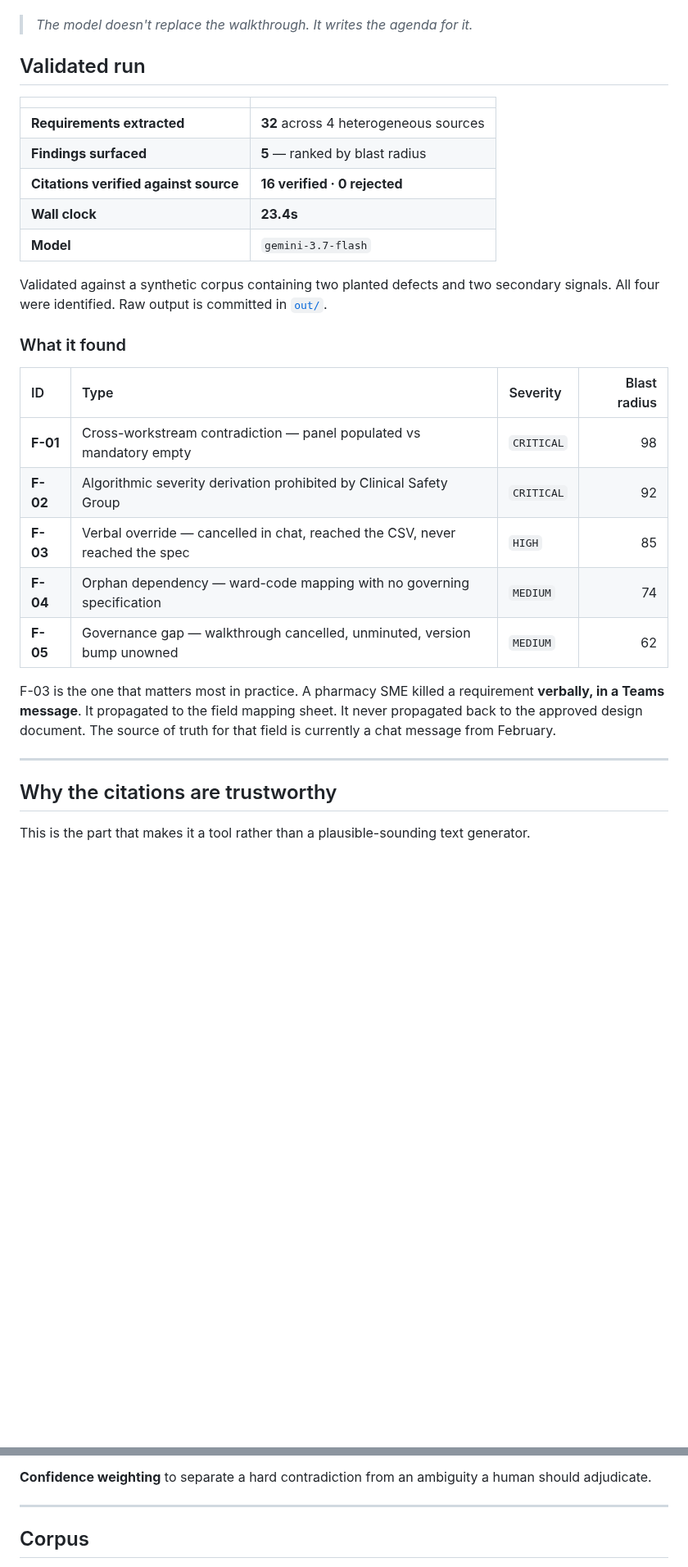
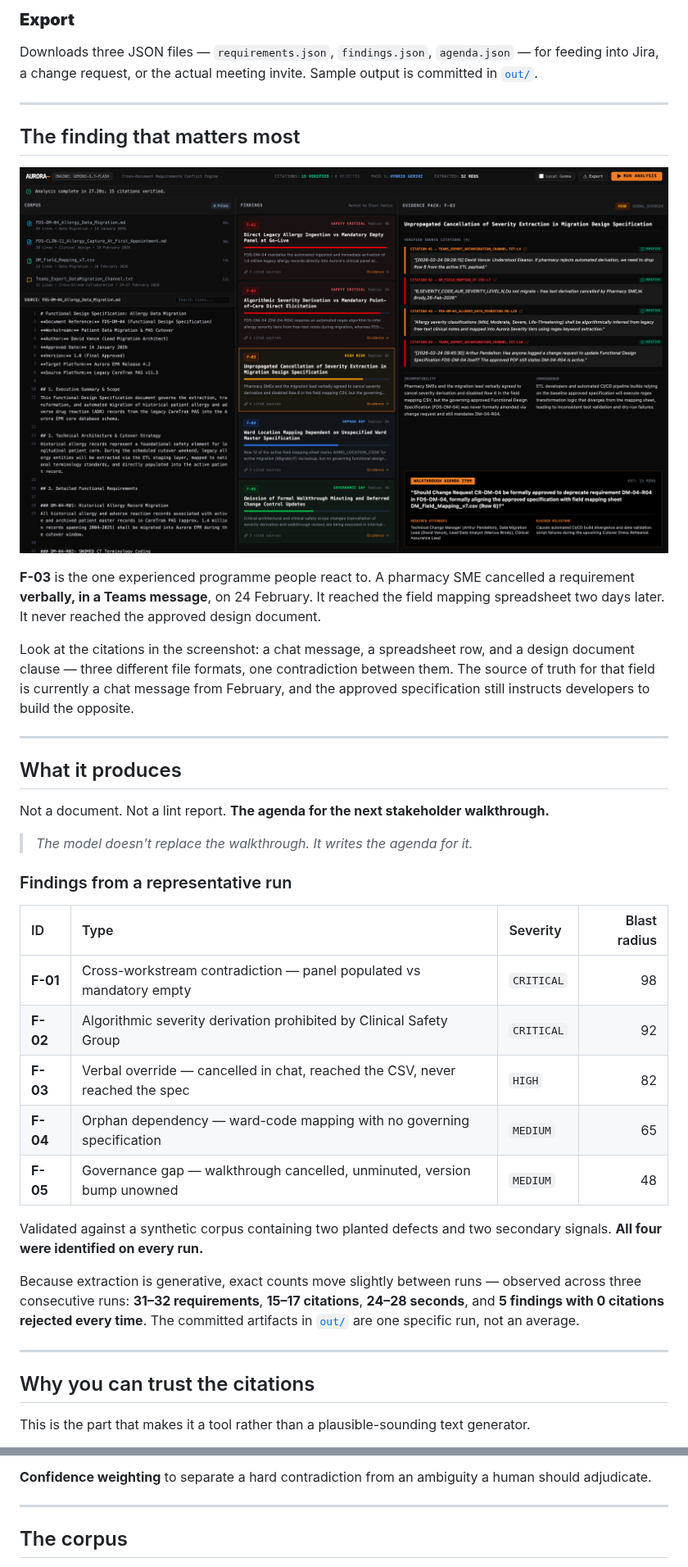
Before and after one commit to patkusch/aurora, a Markdown page: README.md, 2 parts joined by grey strips. Shown at 82% size. GitHub-like rendering; pictures changed too: docs/evidence-trail.png (added); blank space fills up the shorter version.

```diff
--- a/README.md
+++ b/README.md
@@ -37,33 +97,42 @@ Not a document. Not a lint report. **The agenda for the next stakeholder walkthr
+### **Export**
+
+Downloads three JSON files — `requirements.json`, `findings.json`, `agenda.json` — for feeding into Jira, a change request, or the actual meeting invite. Sample output is committed in [`out/`](./out).
+
+---
+
+## The finding that matters most
+
+![Evidence trail for the verbal override](./docs/evidence-trail.png)
+
+**F-03** is the one experienced programme people react to. A pharmacy SME cancelled a requirement **verbally, in a Teams message**, on 24 February. It reached the field mapping spreadsheet two days later. It never reached the approved design document.
+
+Look at the citations in the screenshot: a chat message, a spreadsheet row, and a design document clause — three different file formats, one contradiction between them. The source of truth for that field is currently a chat message from February, and the approved specification still instructs developers to build the opposite.
+
+---
+
+## What it produces
+
+Not a document. Not a lint report. **The agenda for the next stakeholder walkthrough.**
 
 > *The model doesn't replace the walkthrough. It writes the agenda for it.*
 
-## Validated run
-
-| | |
-|:--|:--|
-| **Requirements extracted** | **32** across 4 heterogeneous sources |
-| **Findings surfaced** | **5** — ranked by blast radius |
-| **Citations verified against source** | **16 verified · 0 rejected** |
-| **Wall clock** | **23.4s** |
-| **Model** | `gemini-3.7-flash` |
-
-Validated against a synthetic corpus containing two planted defects and two secondary signals. All four were identified. Raw output is committed in [`out/`](./out).
-
-### What it found
+### Findings from a representative run
 
 | ID | Type | Severity | Blast radius |
 |:--|:--|:--|--:|
 | **F-01** | Cross-workstream contradiction — panel populated vs mandatory empty | `CRITICAL` | 98 |
 | **F-02** | Algorithmic severity derivation prohibited by Clinical Safety Group | `CRITICAL` | 92 |
-| **F-03** | Verbal override — cancelled in chat, reached the CSV, never reached the spec | `HIGH` | 85 |
-| **F-04** | Orphan dependency — ward-code mapping with no governing specification | `MEDIUM` | 74 |
-| **F-05** | Governance gap — walkthrough cancelled, unminuted, version bump unowned | `MEDIUM` | 62 |
+| **F-03** | Verbal override — cancelled in chat, reached the CSV, never reached the spec | `HIGH` | 82 |
+| **F-04** | Orphan dependency — ward-code mapping with no governing specification | `MEDIUM` | 65 |
+| **F-05** | Governance gap — walkthrough cancelled, unminuted, version bump unowned | `MEDIUM` | 48 |
 
-F-03 is the one that matters most in practice. A pharmacy SME killed a requirement **verbally, in a Teams message**. It propagated to the field mapping sheet. It never propagated back to the approved design document. The source of truth for that field is currently a chat message from February.
+Validated against a synthetic corpus containing two planted defects and two secondary signals. **All four were identified on every run.**
+
+Because extraction is generative, exact counts move slightly between runs — observed across three consecutive runs: **31–32 requirements**, **15–17 citations**, **24–28 seconds**, and **5 findings with 0 citations rejected every time**. The committed artifacts in [`out/`](./out) are one specific run, not an average.
 
 ---
 
-## Why the citations are trustworthy
+## Why you can trust the citations
 
 This is the part that makes it a tool rather than a plausible-sounding text generator.
 
@@ -149,5 +220,5 @@ npm run analyse
 
 ---
 
-## Corpus
+## The corpus
 
```
Also changed, not shown: other parts of README.md (+81 -9 lines), docs/dashboard.png (added), docs/header-verification.png (added).
